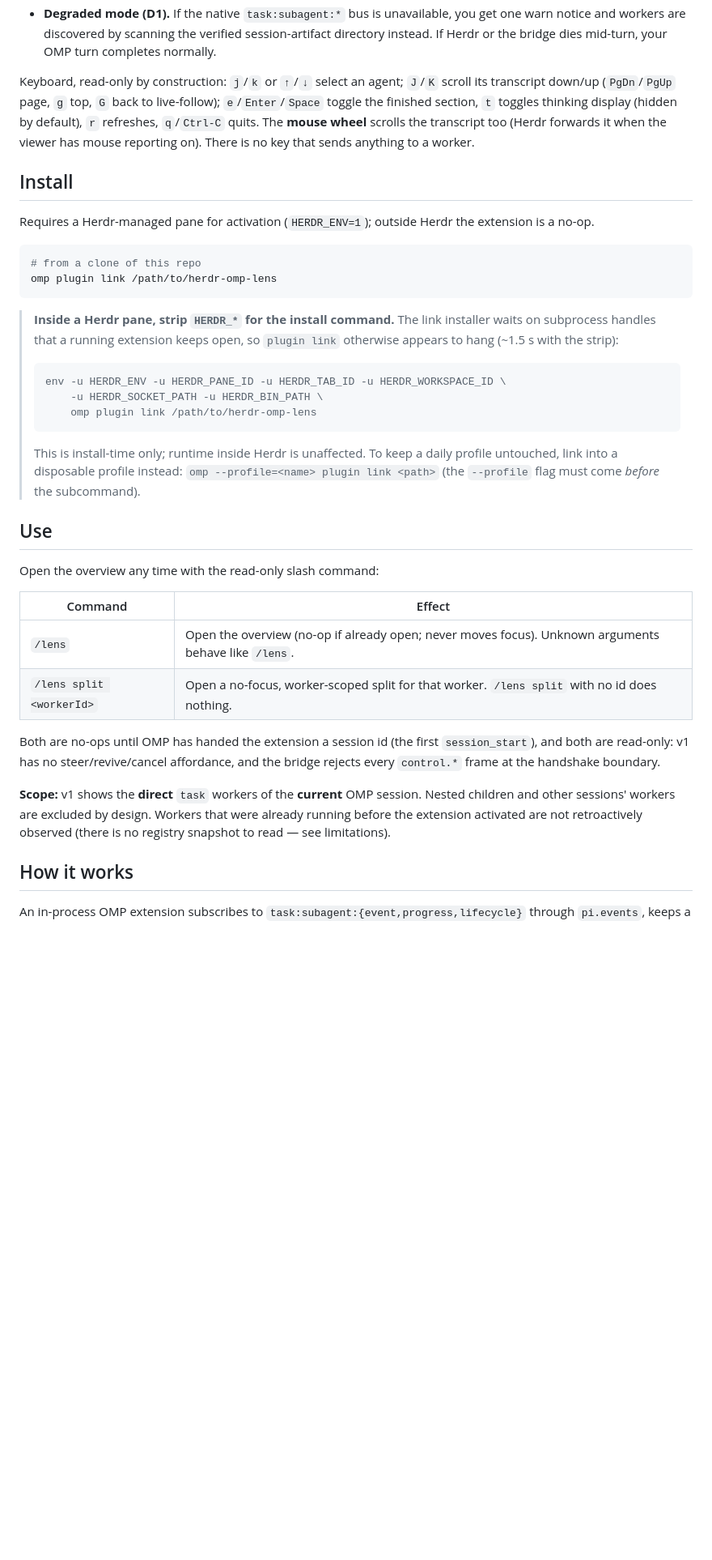
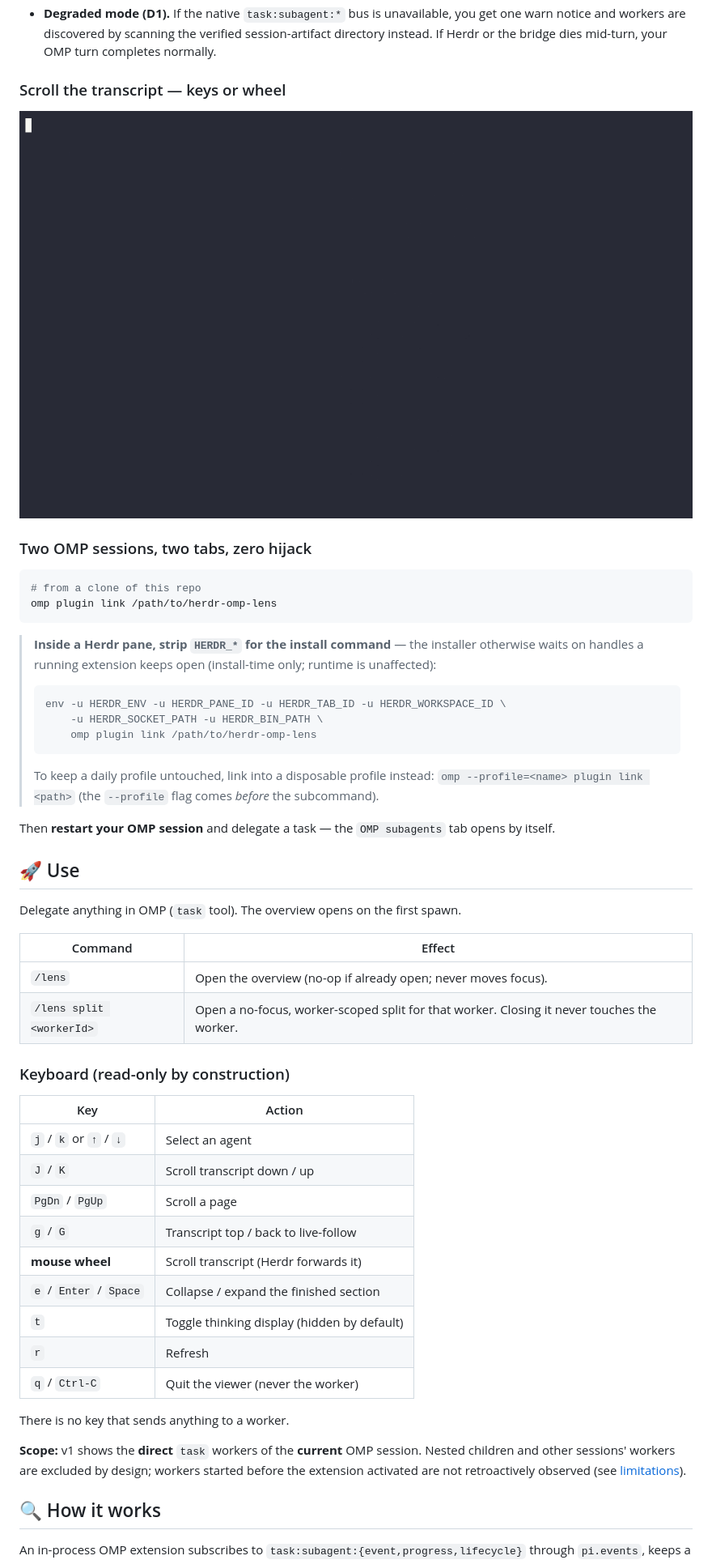
Before and after one commit to fabzter/herdr-omp-lens, a Markdown page: README.md, the part around one of its changes. Shown at 81% size. Drawn GitHub-style; pictures changed too: docs/assets/scroll.gif (added); blank space fills up the shorter version.

````diff
--- a/README.md
+++ b/README.md
@@ -49,24 +49,19 @@ the live Herdr lifecycle steps listed in the report's open items before v1 is de
   notice and workers are discovered by scanning the verified session-artifact directory instead.
   If Herdr or the bridge dies mid-turn, your OMP turn completes normally.
 
-Keyboard, read-only by construction: `j`/`k` or `↑`/`↓` select an agent; `J`/`K` scroll its
-transcript down/up (`PgDn`/`PgUp` page, `g` top, `G` back to live-follow); `e`/`Enter`/`Space`
-toggle the finished section, `t` toggles thinking display (hidden by default), `r` refreshes,
-`q`/`Ctrl-C` quits. The **mouse wheel** scrolls the transcript too (Herdr forwards it when the
-viewer has mouse reporting on). There is no key that sends anything to a worker.
+### Scroll the transcript — keys or wheel
 
-## Install
+![Transcript scrolling with keys and mouse wheel](docs/assets/scroll.gif)
 
-Requires a Herdr-managed pane for activation (`HERDR_ENV=1`); outside Herdr the extension is a no-op.
+### Two OMP sessions, two tabs, zero hijack
 
 ```sh
 # from a clone of this repo
 omp plugin link /path/to/herdr-omp-lens
 ```
 
-> **Inside a Herdr pane, strip `HERDR_*` for the install command.** The link installer waits on
-> subprocess handles that a running extension keeps open, so `plugin link` otherwise appears to hang
-> (~1.5 s with the strip):
+> **Inside a Herdr pane, strip `HERDR_*` for the install command** — the installer otherwise waits
+> on handles a running extension keeps open (install-time only; runtime is unaffected):
 >
 > ```sh
 > env -u HERDR_ENV -u HERDR_PANE_ID -u HERDR_TAB_ID -u HERDR_WORKSPACE_ID \
@@ -74,29 +69,41 @@ omp plugin link /path/to/herdr-omp-lens
 >     omp plugin link /path/to/herdr-omp-lens
 > ```
 >
-> This is install-time only; runtime inside Herdr is unaffected. To keep a daily profile untouched,
-> link into a disposable profile instead: `omp --profile=<name> plugin link <path>` (the `--profile`
-> flag must come *before* the subcommand).
+> To keep a daily profile untouched, link into a disposable profile instead:
+> `omp --profile=<name> plugin link <path>` (the `--profile` flag comes *before* the subcommand).
 
-## Use
+Then **restart your OMP session** and delegate a task — the `OMP subagents` tab opens by itself.
 
-Open the overview any time with the read-only slash command:
+## 🚀 Use
+
+Delegate anything in OMP (`task` tool). The overview opens on the first spawn.
 
 | Command | Effect |
 | --- | --- |
-| `/lens` | Open the overview (no-op if already open; never moves focus). Unknown arguments behave like `/lens`. |
-| `/lens split <workerId>` | Open a no-focus, worker-scoped split for that worker. `/lens split` with no id does nothing. |
+| `/lens` | Open the overview (no-op if already open; never moves focus). |
+| `/lens split <workerId>` | Open a no-focus, worker-scoped split for that worker. Closing it never touches the worker. |
 
-Both are no-ops until OMP has handed the extension a session id (the first `session_start`), and
-both are read-only: v1 has no steer/revive/cancel affordance, and the bridge rejects every
-`control.*` frame at the handshake boundary.
+### Keyboard (read-only by construction)
 
-**Scope:** v1 shows the **direct** `task` workers of the **current** OMP session. Nested children and
-other sessions' workers are excluded by design. Workers that were already running before the
-extension activated are not retroactively observed (there is no registry snapshot to read — see
-limitations).
+| Key | Action |
+| --- | --- |
+| `j` / `k` or `↑` / `↓` | Select an agent |
+| `J` / `K` | Scroll transcript down / up |
+| `PgDn` / `PgUp` | Scroll a page |
+| `g` / `G` | Transcript top / back to live-follow |
+| **mouse wheel** | Scroll transcript (Herdr forwards it) |
+| `e` / `Enter` / `Space` | Collapse / expand the finished section |
+| `t` | Toggle thinking display (hidden by default) |
+| `r` | Refresh |
+| `q` / `Ctrl-C` | Quit the viewer (never the worker) |
 
-## How it works
+There is no key that sends anything to a worker.
+
+**Scope:** v1 shows the **direct** `task` workers of the **current** OMP session. Nested children
+and other sessions' workers are excluded by design; workers started before the extension activated
+are not retroactively observed (see [limitations](#-limitations)).
+
+## 🔍 How it works
 
 An in-process OMP extension subscribes to `task:subagent:{event,progress,lifecycle}` through
 `pi.events`, keeps a direct-worker roster, and publishes it over a **local unix-socket NDJSON
````
Also changed, not shown: other parts of README.md (+78 -120 lines), CHANGELOG.md (added, +52 -0 lines), docs/analysis/dod-v1-report.md (+14 -14 lines), docs/assets/multisession.gif (added), docs/assets/overview.gif (added), 6 other files.
